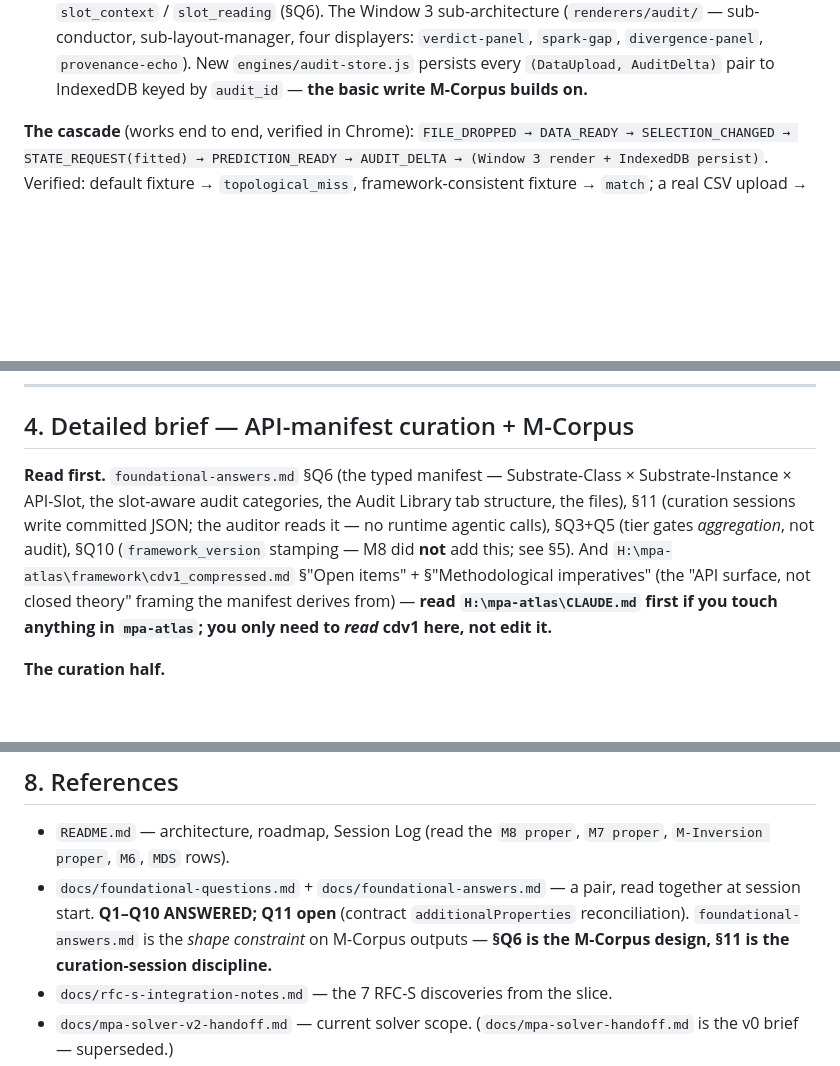
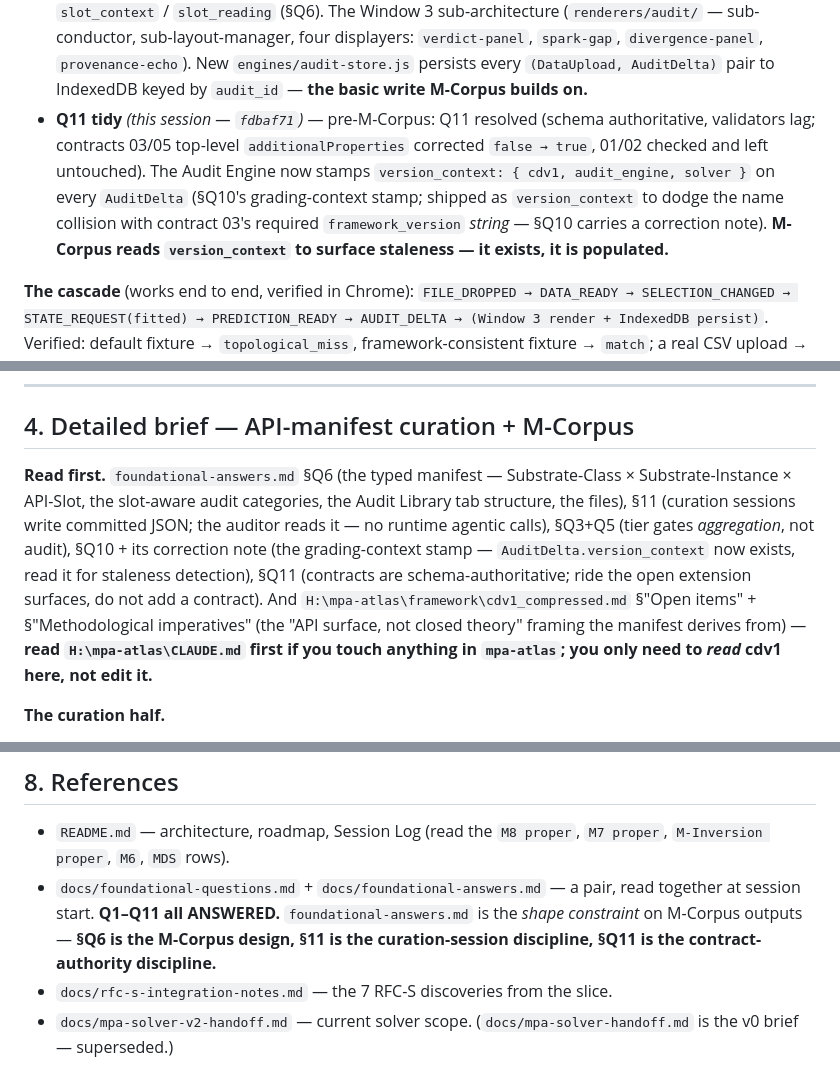
Before and after one commit to ronviers/mpa-auditor, a Markdown page: docs/next-session-handoff.md, 3 parts joined by grey strips. Drawn GitHub-style; blank space fills up the shorter version.

```diff
--- a/docs/next-session-handoff.md
+++ b/docs/next-session-handoff.md
@@ -22,6 +22,7 @@ Hub-and-spoke, vanilla ES modules, no build step. Eight **immutable** JSON contr
 - **M-Inversion proper** — two-stage chit fit (analytical localise → ensemble refine), phase-locking γ_AB fit, the framework-consistent fixture.
 - **M7 proper** *(this session — `7f44f45`)* — real PapaParse CSV ingestion alongside the unchanged mock-fixture path; per-column metadata (`coverage_range` / `validity_range` / `range_source`, §Q1); the declaration-first gap-detection pass (§Q9 — typed `DECLARATION_GAPS`, blocking vs advisory gaps, `DECLARATION_PROVIDED` answers append to `declaration_trail`); `tier` / `validation` (§Q3+Q5); the Empirical-pane sub-architecture (`renderers/empirical/` — sub-conductor, sub-layout-manager, five displayers); `wireUploadZone` removed from `layout-manager.js` (the `upload-control` displayer owns the zone now).
 - **M8 proper** *(this session — `3e87562`)* — the Audit Engine echoes `tier` + `declaration_trail` onto `AuditDelta`, computes the **audit domain** (§Q4 — `validity_range` ∩ coverage, with `silenced_regions`), scopes shape/slope/MSE to the in-domain rows, and attaches `spark_gap` + `slot_context` / `slot_reading` (§Q6). The Window 3 sub-architecture (`renderers/audit/` — sub-conductor, sub-layout-manager, four displayers: `verdict-panel`, `spark-gap`, `divergence-panel`, `provenance-echo`). New `engines/audit-store.js` persists every `(DataUpload, AuditDelta)` pair to IndexedDB keyed by `audit_id` — **the basic write M-Corpus builds on.**
+- **Q11 tidy** *(this session — `fdbaf71`)* — pre-M-Corpus: Q11 resolved (schema authoritative, validators lag; contracts 03/05 top-level `additionalProperties` corrected `false → true`, 01/02 checked and left untouched). The Audit Engine now stamps `version_context: { cdv1, audit_engine, solver }` on every `AuditDelta` (§Q10's grading-context stamp; shipped as `version_context` to dodge the name collision with contract 03's required `framework_version` *string* — §Q10 carries a correction note). **M-Corpus reads `version_context` to surface staleness — it exists, it is populated.**
 
 **The cascade** (works end to end, verified in Chrome):
 `FILE_DROPPED → DATA_READY → SELECTION_CHANGED → STATE_REQUEST(fitted) → PREDICTION_READY → AUDIT_DELTA → (Window 3 render + IndexedDB persist)`. Verified: default fixture → `topological_miss`, framework-consistent fixture → `match`; a real CSV upload → `tier: 'user'` + declaration trail + Window 3 caveat; a declared narrow `validity_range` → the out-of-window row is silenced (`below_validity`) and the spark gap re-renders on the in-domain support.
@@ -59,7 +60,7 @@ The user has repeatedly chosen to collapse sequential sessions — the recommend
 
 ## 4. Detailed brief — API-manifest curation + M-Corpus
 
-**Read first.** `foundational-answers.md` §Q6 (the typed manifest — Substrate-Class × Substrate-Instance × API-Slot, the slot-aware audit categories, the Audit Library tab structure, the files), §11 (curation sessions write committed JSON; the auditor reads it — no runtime agentic calls), §Q3+Q5 (tier gates *aggregation*, not audit), §Q10 (`framework_version` stamping — M8 did **not** add this; see §5). And `H:\mpa-atlas\framework\cdv1_compressed.md` §"Open items" + §"Methodological imperatives" (the "API surface, not closed theory" framing the manifest derives from) — **read `H:\mpa-atlas\CLAUDE.md` first if you touch anything in `mpa-atlas`; you only need to *read* cdv1 here, not edit it.**
+**Read first.** `foundational-answers.md` §Q6 (the typed manifest — Substrate-Class × Substrate-Instance × API-Slot, the slot-aware audit categories, the Audit Library tab structure, the files), §11 (curation sessions write committed JSON; the auditor reads it — no runtime agentic calls), §Q3+Q5 (tier gates *aggregation*, not audit), §Q10 + its correction note (the grading-context stamp — `AuditDelta.version_context` now exists, read it for staleness detection), §Q11 (contracts are schema-authoritative; ride the open extension surfaces, do not add a contract). And `H:\mpa-atlas\framework\cdv1_compressed.md` §"Open items" + §"Methodological imperatives" (the "API surface, not closed theory" framing the manifest derives from) — **read `H:\mpa-atlas\CLAUDE.md` first if you touch anything in `mpa-atlas`; you only need to *read* cdv1 here, not edit it.**
 
 **The curation half.**
 1. `corpus/api-manifest.json` — one entry per cdv1 coupling-parameter slot (~20), each `{ id, name, cdv1_ref, observable, posited_form, falsifier, applicable_classes }` per §Q6's `api_slot` shape. Build-time manual extraction, committed.
@@ -128,7 +129,7 @@ The user has repeatedly chosen to collapse sequential sessions — the recommend
 ## 8. References
 
 - `README.md` — architecture, roadmap, Session Log (read the `M8 proper`, `M7 proper`, `M-Inversion proper`, `M6`, `MDS` rows).
-- `docs/foundational-questions.md` + `docs/foundational-answers.md` — a pair, read together at session start. **Q1–Q10 ANSWERED; Q11 open** (contract `additionalProperties` reconciliation). `foundational-answers.md` is the *shape constraint* on M-Corpus outputs — **§Q6 is the M-Corpus design, §11 is the curation-session discipline.**
+- `docs/foundational-questions.md` + `docs/foundational-answers.md` — a pair, read together at session start. **Q1–Q11 all ANSWERED.** `foundational-answers.md` is the *shape constraint* on M-Corpus outputs — **§Q6 is the M-Corpus design, §11 is the curation-session discipline, §Q11 is the contract-authority discipline.**
 - `docs/rfc-s-integration-notes.md` — the 7 RFC-S discoveries from the slice.
 - `docs/mpa-solver-v2-handoff.md` — current solver scope. (`docs/mpa-solver-handoff.md` is the v0 brief — superseded.)
 - `engines/audit-store.js` — the IndexedDB `(DataUpload, AuditDelta)` store M-Corpus reads. `engines/audit-engine.js` — the four-category classifier + audit domain + slot-aware readings. `engines/data-engine.js` — the CSV ingestion + gap-detection path.
```
Also changed, not shown: other parts of docs/next-session-handoff.md (+5 -5 lines).
